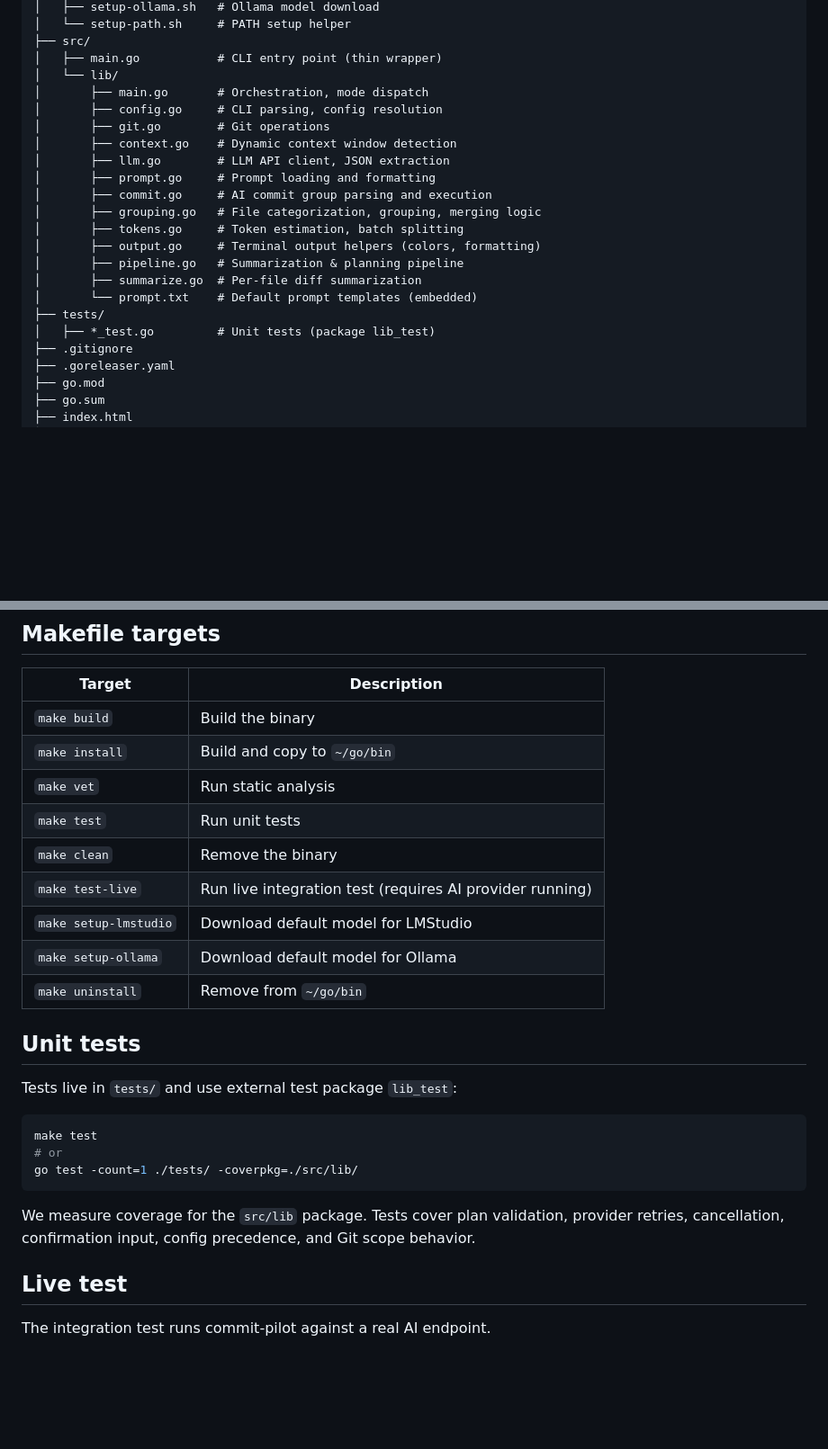
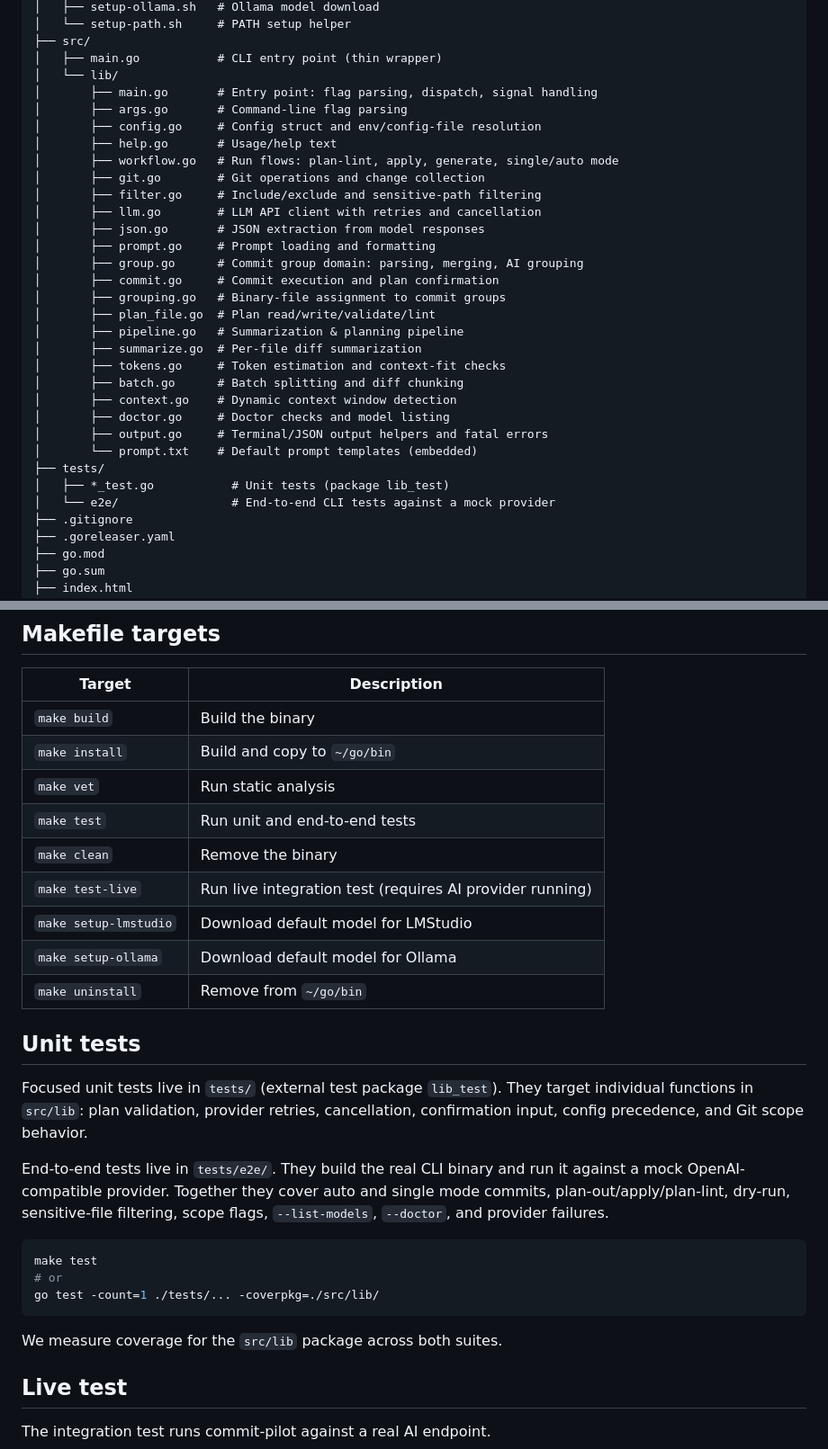
Before and after one commit to nisrulz/commit-pilot, a Markdown page: docs/dev.md, 2 parts joined by grey strips. Shown at 90% size. Rendered like a GitHub page; blank space fills up the shorter version.

Commit message:
docs: update dev guide for new source and test layout

````diff
--- a/docs/dev.md
+++ b/docs/dev.md
@@ -44,21 +44,31 @@ commit-pilot/
 ├── src/
 │   ├── main.go           # CLI entry point (thin wrapper)
 │   └── lib/
-│       ├── main.go       # Orchestration, mode dispatch
-│       ├── config.go     # CLI parsing, config resolution
-│       ├── git.go        # Git operations
-│       ├── context.go    # Dynamic context window detection
-│       ├── llm.go        # LLM API client, JSON extraction
+│       ├── main.go       # Entry point: flag parsing, dispatch, signal handling
+│       ├── args.go       # Command-line flag parsing
+│       ├── config.go     # Config struct and env/config-file resolution
+│       ├── help.go       # Usage/help text
+│       ├── workflow.go   # Run flows: plan-lint, apply, generate, single/auto mode
+│       ├── git.go        # Git operations and change collection
+│       ├── filter.go     # Include/exclude and sensitive-path filtering
+│       ├── llm.go        # LLM API client with retries and cancellation
+│       ├── json.go       # JSON extraction from model responses
 │       ├── prompt.go     # Prompt loading and formatting
-│       ├── commit.go     # AI commit group parsing and execution
-│       ├── grouping.go   # File categorization, grouping, merging logic
-│       ├── tokens.go     # Token estimation, batch splitting
-│       ├── output.go     # Terminal output helpers (colors, formatting)
+│       ├── group.go      # Commit group domain: parsing, merging, AI grouping
+│       ├── commit.go     # Commit execution and plan confirmation
+│       ├── grouping.go   # Binary-file assignment to commit groups
+│       ├── plan_file.go  # Plan read/write/validate/lint
 │       ├── pipeline.go   # Summarization & planning pipeline
 │       ├── summarize.go  # Per-file diff summarization
+│       ├── tokens.go     # Token estimation and context-fit checks
+│       ├── batch.go      # Batch splitting and diff chunking
+│       ├── context.go    # Dynamic context window detection
+│       ├── doctor.go     # Doctor checks and model listing
+│       ├── output.go     # Terminal/JSON output helpers and fatal errors
 │       └── prompt.txt    # Default prompt templates (embedded)
 ├── tests/
-│   ├── *_test.go         # Unit tests (package lib_test)
+│   ├── *_test.go           # Unit tests (package lib_test)
+│   └── e2e/                # End-to-end CLI tests against a mock provider
 ├── .gitignore
 ├── .goreleaser.yaml
 ├── go.mod
@@ -76,7 +86,7 @@ commit-pilot/
 | `make build` | Build the binary |
 | `make install` | Build and copy to `~/go/bin` |
 | `make vet` | Run static analysis |
-| `make test` | Run unit tests |
+| `make test` | Run unit and end-to-end tests |
 | `make clean` | Remove the binary |
 | `make test-live` | Run live integration test (requires AI provider running) |
 | `make setup-lmstudio` | Download default model for LMStudio |
@@ -85,17 +95,22 @@ commit-pilot/
 
 ## Unit tests
 
-Tests live in `tests/` and use external test package `lib_test`:
+Focused unit tests live in `tests/` (external test package `lib_test`). They
+target individual functions in `src/lib`: plan validation, provider retries,
+cancellation, confirmation input, config precedence, and Git scope behavior.
+
+End-to-end tests live in `tests/e2e/`. They build the real CLI binary and run it
+against a mock OpenAI-compatible provider. Together they cover auto and single
+mode commits, plan-out/apply/plan-lint, dry-run, sensitive-file filtering, scope
+flags, `--list-models`, `--doctor`, and provider failures.
 
 ```bash
 make test
 # or
-go test -count=1 ./tests/ -coverpkg=./src/lib/
+go test -count=1 ./tests/... -coverpkg=./src/lib/
 ```
 
-We measure coverage for the `src/lib` package. Tests cover plan validation,
-provider retries, cancellation, confirmation input, config precedence, and Git
-scope behavior.
+We measure coverage for the `src/lib` package across both suites.
 
 ## Live test
 
````
